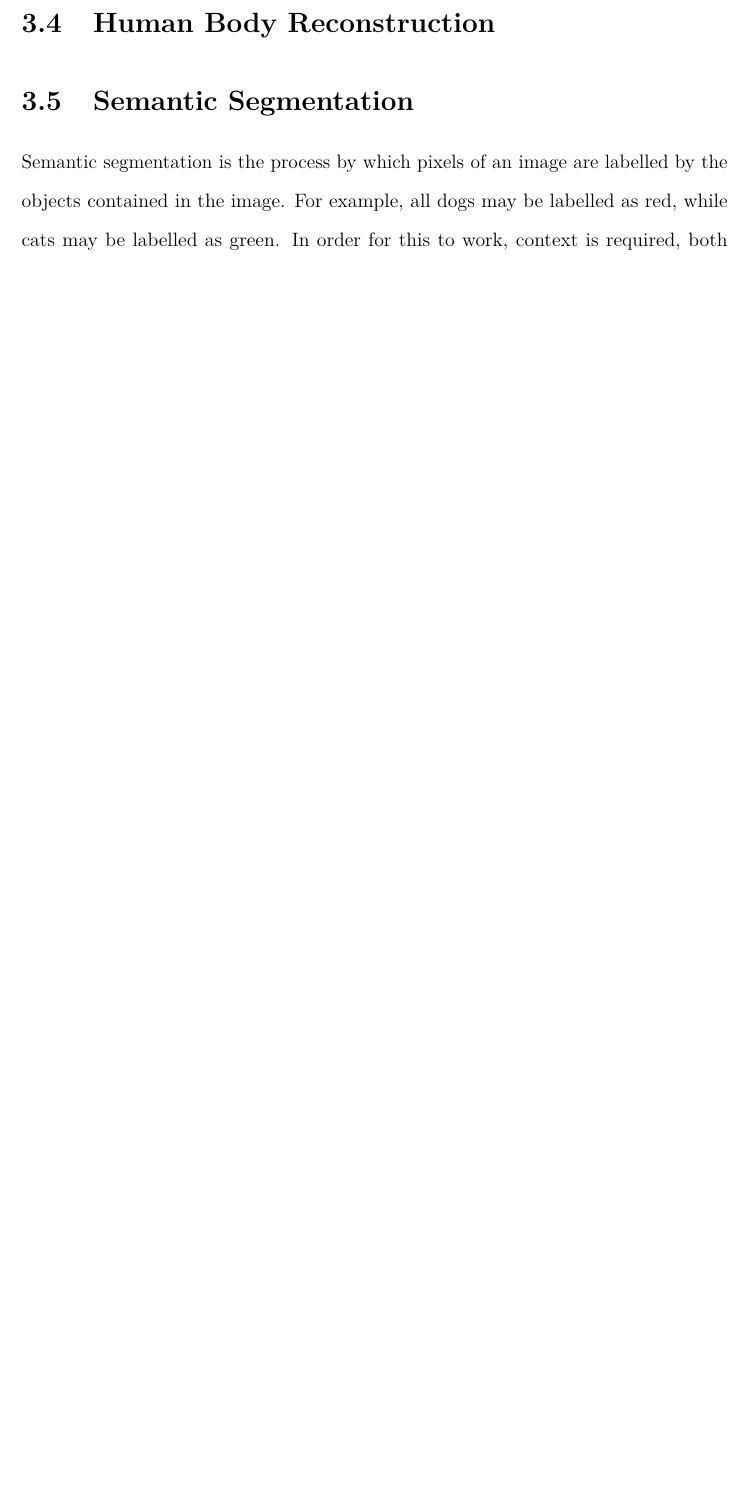
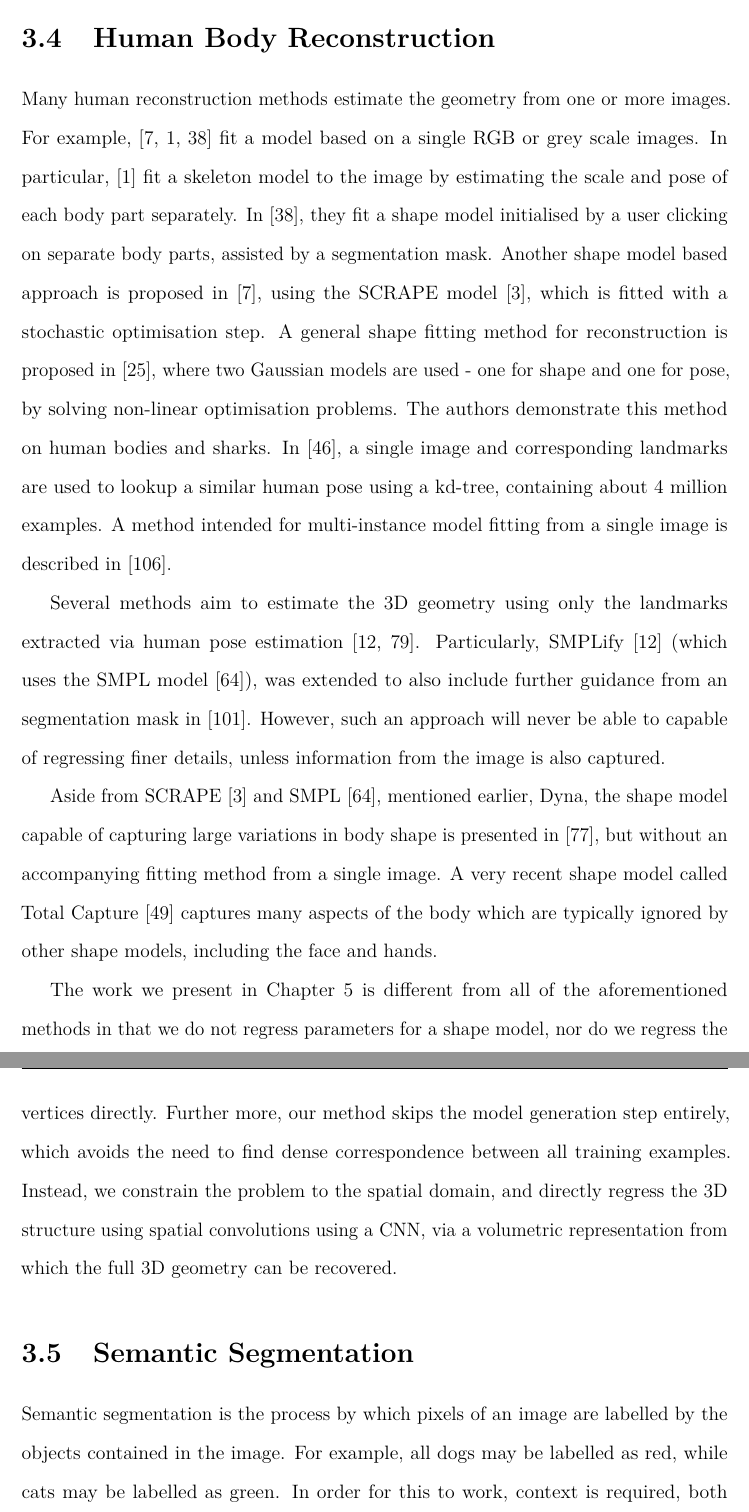
Before and after one commit to AaronJackson/thesis, a LaTeX thesis (thesis.tex, which reads chapter_literature/main.tex): part of page 27 of 97 before the commit and two parts of pages 27 and 28 of 98 after it, the two joined at a grey line, cut so that both start at the same text, the shorter picture padded with empty space. Compiled offline with pdfLaTeX.

Commit message:
Moved across section on human body reconstruction

```diff
--- a/chapter_literature/main.tex
+++ b/chapter_literature/main.tex
@@ -228,6 +228,55 @@ polarizations.
 \section{Human Body Reconstruction}
 
 
+Many human reconstruction methods estimate the geometry from one or
+more images. For
+example,~\cite{balan2007detailed,grest2005human,guan2009estimating}
+fit a model based on a single RGB or grey scale images. In particular,
+\cite{grest2005human} fit a skeleton model to the image by estimating
+the scale and pose of each body part
+separately. In~\cite{guan2009estimating}, they fit a shape model
+initialised by a user clicking on separate body parts, assisted by a
+segmentation mask. Another shape model based approach is proposed
+in~\cite{balan2007detailed}, using the SCRAPE
+model~\cite{anguelov2005scape}, which is fitted with a stochastic
+optimisation step. A general shape fitting method for reconstruction
+is proposed in~\cite{chen2010inferring}, where two Gaussian models are
+used - one for shape and one for pose, by solving non-linear
+optimisation problems. The authors demonstrate this method on human
+bodies and sharks. In~\cite{jiang20103d}, a single image and
+corresponding landmarks are used to lookup a similar human pose using
+a kd-tree, containing about 4 million examples. A method intended for
+multi-instance model fitting from a single image is described
+in~\cite{Zanfir_2018_CVPR}.
+
+Several methods aim to estimate the 3D geometry using only the
+landmarks extracted via human pose
+estimation~\cite{bogo2016smplify,ramakrishna2012reconstructing}. Particularly,
+SMPLify~\cite{bogo2016smplify} (which uses the SMPL
+model~\cite{loper2015smpl}), was extended to also include further
+guidance from an segmentation mask
+in~\cite{varol2017learning}. However, such an approach will never be
+able to capable of regressing finer details, unless information from
+the image is also captured.
+
+Aside from SCRAPE~\cite{anguelov2005scape} and
+SMPL~\cite{loper2015smpl}, mentioned earlier, Dyna, the shape model
+capable of capturing large variations in body shape is presented
+in~\cite{Dyna:SIGGRAPH:2015}, but without an accompanying fitting
+method from a single image. A very recent shape model called Total
+Capture~\cite{Joo_2018_CVPR} captures many aspects of the body which
+are typically ignored by other shape models, including the face and
+hands.
+
+The work we present in Chapter~\ref{chapter:human} is different from
+all of the aforementioned methods in that we do not regress parameters
+for a shape model, nor do we regress the vertices directly. Further
+more, our method skips the model generation step entirely, which
+avoids the need to find dense correspondence between all training
+examples. Instead, we constrain the problem to the spatial domain, and
+directly regress the 3D structure using spatial convolutions using a
+CNN, via a volumetric representation from which the full 3D geometry
+can be recovered.
 
 
 \section{Semantic Segmentation}
```
